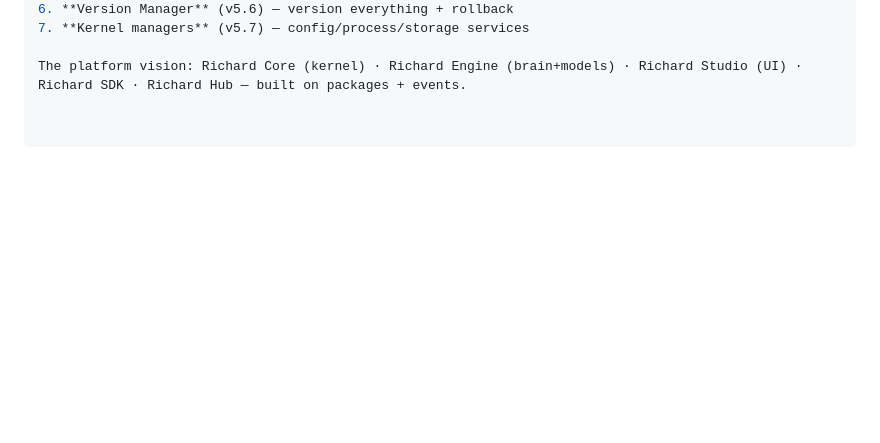
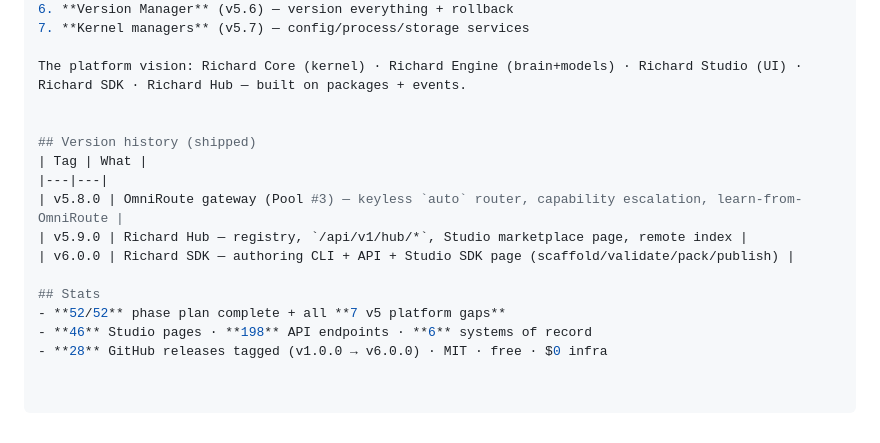
Before and after one commit to Sujith-richard/richard-os, a Markdown page: README.md, the part around one of its changes. Drawn GitHub-style; blank space fills up the shorter version.

```diff
--- a/README.md
+++ b/README.md
@@ -527,3 +567,16 @@ The platform vision: Richard Core (kernel) · Richard Engine (brain+models) · R
 7. **Kernel managers** (v5.7) — config/process/storage services
 
 The platform vision: Richard Core (kernel) · Richard Engine (brain+models) · Richard Studio (UI) · Richard SDK · Richard Hub — built on packages + events.
+
+
+## Version history (shipped)
+| Tag | What |
+|---|---|
+| v5.8.0 | OmniRoute gateway (Pool #3) — keyless `auto` router, capability escalation, learn-from-OmniRoute |
+| v5.9.0 | Richard Hub — registry, `/api/v1/hub/*`, Studio marketplace page, remote index |
+| v6.0.0 | Richard SDK — authoring CLI + API + Studio SDK page (scaffold/validate/pack/publish) |
+
+## Stats
+- **52/52** phase plan complete + all **7 v5 platform gaps**
+- **46** Studio pages · **198** API endpoints · **6** systems of record
+- **28** GitHub releases tagged (v1.0.0 → v6.0.0) · MIT · free · $0 infra
```
Also changed, not shown: other parts of README.md (+40 -0 lines).
